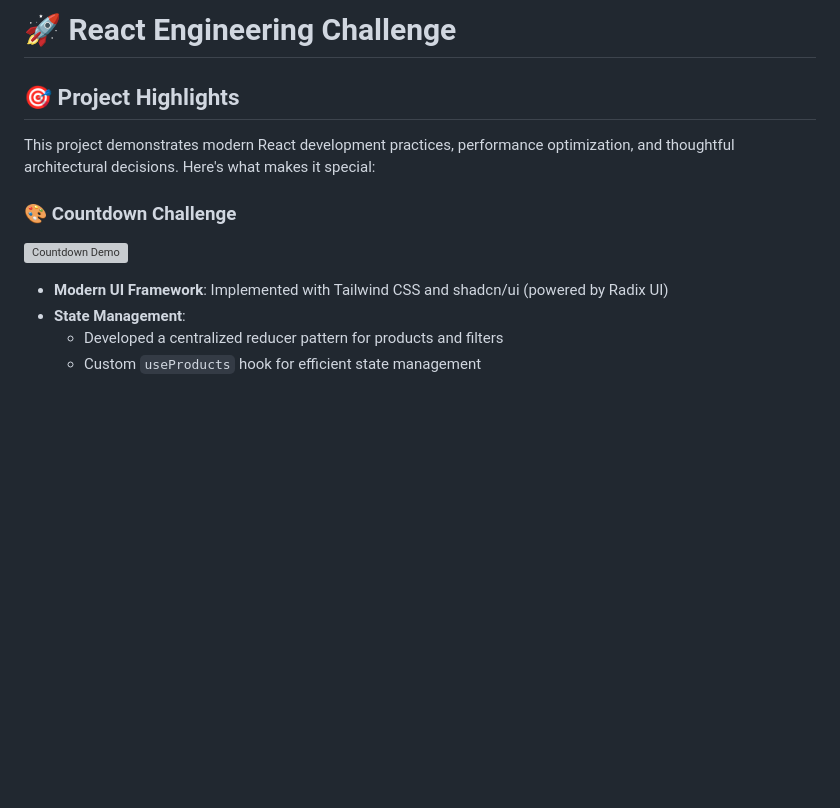
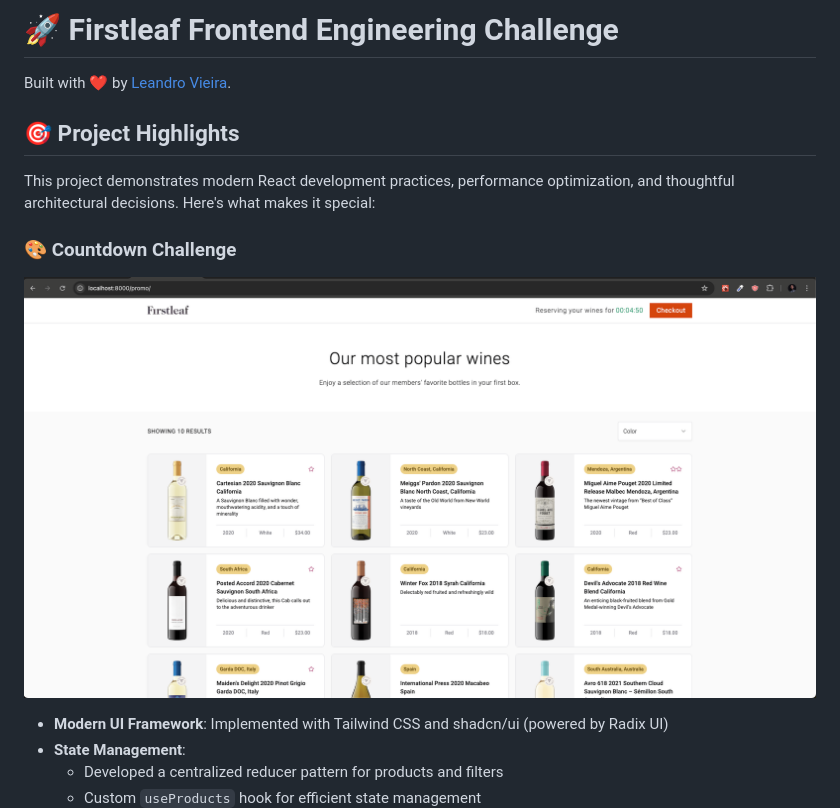
Before and after one commit to leandrovi/firstleaf-challenge, a Markdown page: README.md, the part around one of its changes. Rendered like a GitHub page; blank space fills up the shorter version; grey boxes are pictures that could not be loaded.

Commit message:
docs: final readme updates

```diff
--- a/README.md
+++ b/README.md
@@ -1,4 +1,6 @@
-# 🚀 React Engineering Challenge
+# 🚀 Firstleaf Frontend Engineering Challenge
+
+Built with ❤️ by [Leandro Vieira](https://linkedin.com/in/leandrofv).
 
 ## 🎯 Project Highlights
 
@@ -6,7 +8,7 @@ This project demonstrates modern React development practices, performance optimi
 
 ### 🎨 Countdown Challenge
 
-![Countdown Demo](/.github/images/challenge-countdown.png)
+![Countdown Demo](/.github/images/challenge-promo.png)
 
 - **Modern UI Framework**: Implemented with Tailwind CSS and shadcn/ui (powered by Radix UI)
 - **State Management**:
```
Also changed, not shown: other parts of README.md (+1 -1 lines).
